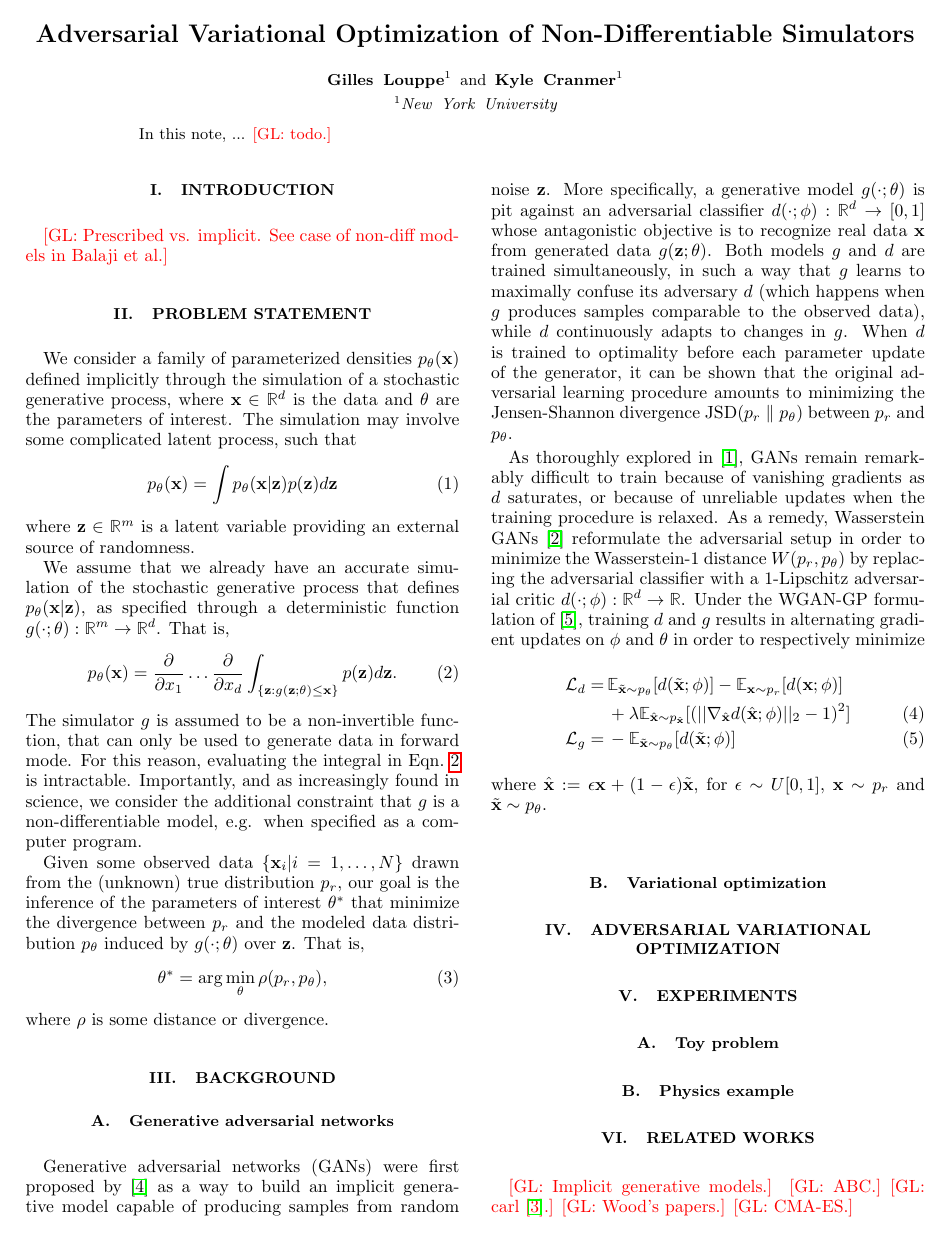
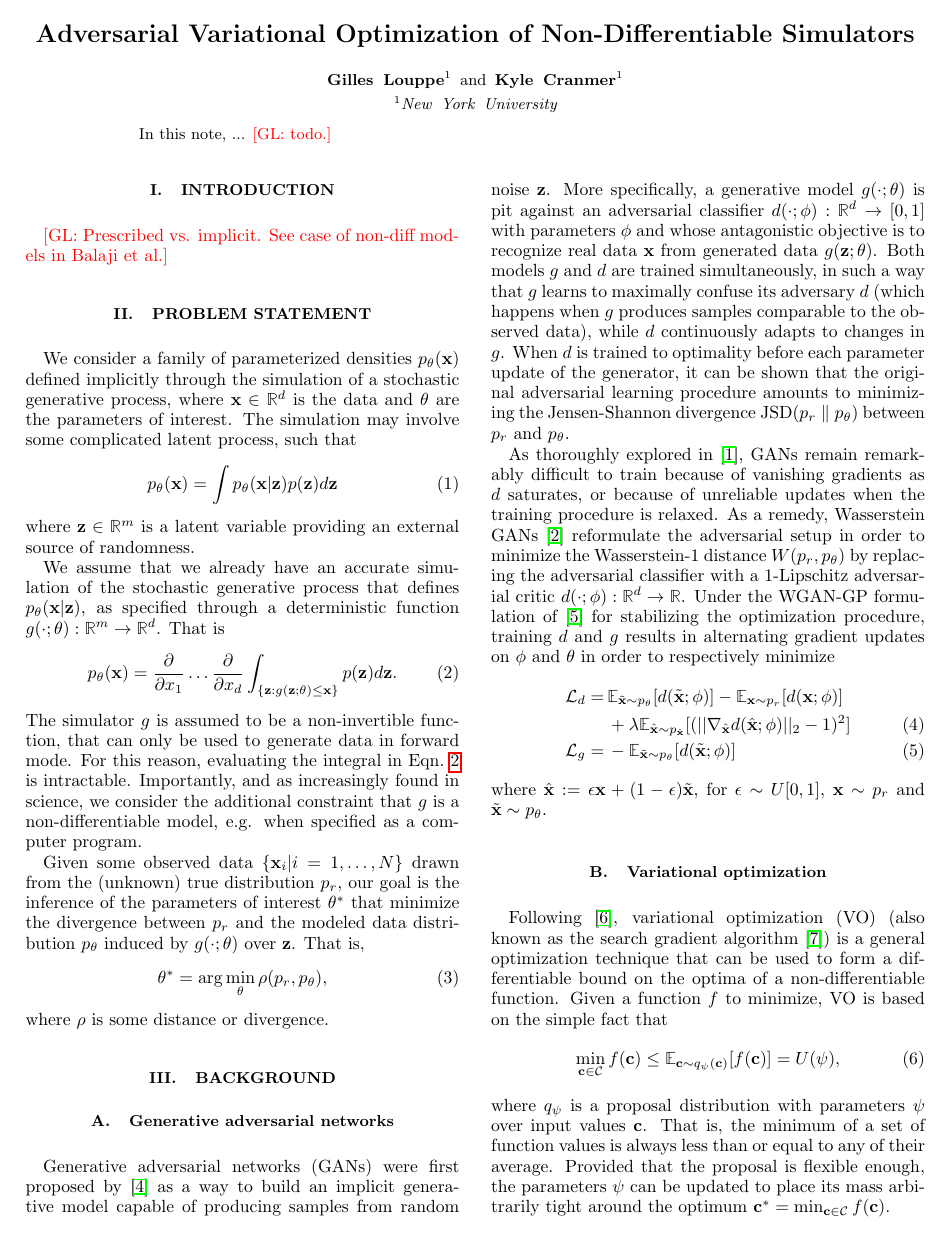
Before and after one commit to glouppe/paper-avo, a LaTeX paper (paper.tex): page 1 of 2. Compiled offline with pdfLaTeX.

Commit message:
variational optimization

```diff
--- a/paper.tex
+++ b/paper.tex
@@ -100,7 +102,7 @@ Generative adversarial networks (GANs) were first proposed by
 \cite{goodfellow2014generative} as a way to build an implicit generative model
 capable of producing samples from random noise $\mathbf{z}$. More specifically,
 a generative model $g(\cdot; \mathbf{\theta})$ is pit against an adversarial
-classifier $d(\cdot; \phi):\mathbb{R}^d \to [0,1]$ whose antagonistic objective is to recognize real data $\mathbf{x}$
+classifier $d(\cdot; \phi):\mathbb{R}^d \to [0,1]$ with parameters $\phi$ and whose antagonistic objective is to recognize real data $\mathbf{x}$
 from generated data $g(\mathbf{z}; \mathbf{\theta})$. Both models $g$ and $d$
 are trained simultaneously, in such a way that $g$ learns to maximally confuse
 its adversary $d$ (which happens when $g$ produces samples comparable to the
@@ -115,7 +117,8 @@ unreliable updates when the training procedure is relaxed. As a remedy,
 Wasserstein GANs~\citep{2017arXiv170107875A} reformulate the adversarial
 setup in order to minimize the Wasserstein-1 distance $W(p_r, p_\theta)$ by
 replacing the adversarial classifier with a 1-Lipschitz adversarial critic
-$d(\cdot; \phi) : \mathbb{R}^d \to \mathbb{R}$. Under the WGAN-GP formulation of \cite{2017arXiv170400028G},
+$d(\cdot; \phi) : \mathbb{R}^d \to \mathbb{R}$. Under the WGAN-GP formulation of \cite{2017arXiv170400028G}
+for stabilizing the optimization procedure,
 training $d$ and $g$ results in alternating gradient updates on $\phi$ and $\theta$ in order to respectively minimize
 \begin{align}
     {\cal L}_d =\,& \mathbb{E}_{\tilde{\mathbf{x}} \sim p_\theta} [d(\tilde{\mathbf{x}};\phi)] - \mathbb{E}_{\mathbf{x} \sim p_r} [d(\mathbf{x};\phi)]  \nonumber \\
@@ -126,3 +129,23 @@ where ${\hat{\mathbf{x}}} := \epsilon \mathbf{x} + (1-\epsilon)\tilde{\mathbf{x}
 
 
 \subsection{Variational optimization}
+
+Following \citep{2012arXiv1212.4507S}, variational optimization (VO) (also known as the search gradient algorithm~\citep{2011arXiv1106.4487W}) is a general
+optimization technique that can be used to form a differentiable bound
+on the optima of a non-differentiable function. Given a function $f$ to minimize, VO
+is based on the simple fact that
+\begin{equation}
+    \min_{\mathbf{c} \in {\cal C}} f(\mathbf{c}) \leq \mathbb{E}_{\mathbf{c} \sim q_\psi(\mathbf{c})} [f(\mathbf{c})] = U(\psi),
+\end{equation}
+where $q_\psi$ is a proposal distribution with parameters $\psi$ over input values $\mathbf{c}$.
+That is, the minimum of a set of function values is always less than or equal
+to any of their average. Provided that the proposal is flexible enough, the parameters $\psi$
+can be updated to place its mass arbitrarily tight around the optimum $\mathbf{c}^* = \min_{\mathbf{c} \in {\cal C}} f(\mathbf{c})$.
+
+Under mild restrictions outlined in  \citep{2012arXiv1212.4507S}, the bound $U(\psi)$ is differentiable, and using the log-likelihood trick it comes:
+\begin{align}\label{eqn:vo-grad}
+    \nabla_\psi U(\psi) &= \nabla_\psi \int f(\mathbf{c})  q_\psi(\mathbf{c})  d\mathbf{c} \nonumber \\
+    &= \int f(\mathbf{c}) \nabla_\psi q_\psi(\mathbf{c})  d\mathbf{c} \nonumber \\
+    &= \int \left[ f(\mathbf{c}) \nabla_\psi \log q_\psi(\mathbf{c}) \right]  q_\psi(\mathbf{c})  d\mathbf{c} \nonumber \\
+    &= \mathbb{E}_{\mathbf{c} \sim q_\psi(\mathbf{c})} [f(\mathbf{c} \nabla_\psi \log q_\psi(\mathbf{c}))]
+\end{align}
```
Also changed, not shown: bibliography.bib (+29 -1 lines), paper.pdf, paper.tex (41 more changed lines).
